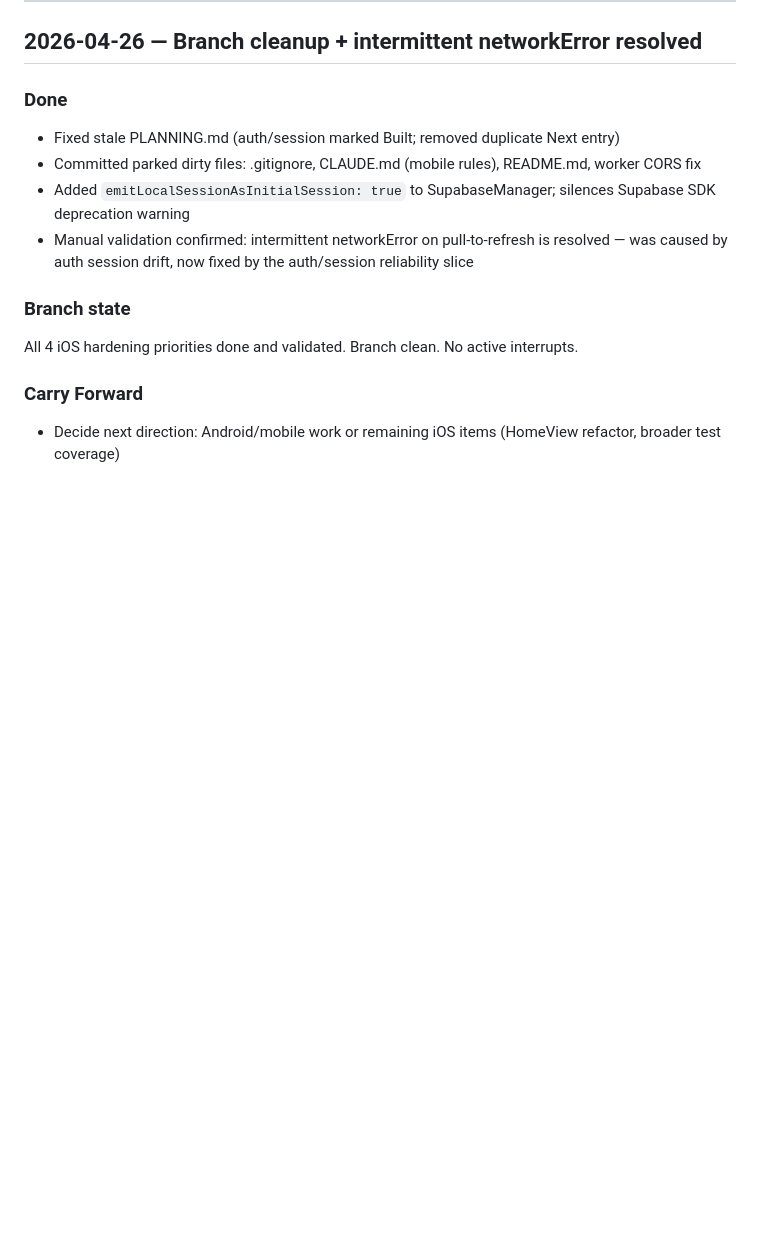
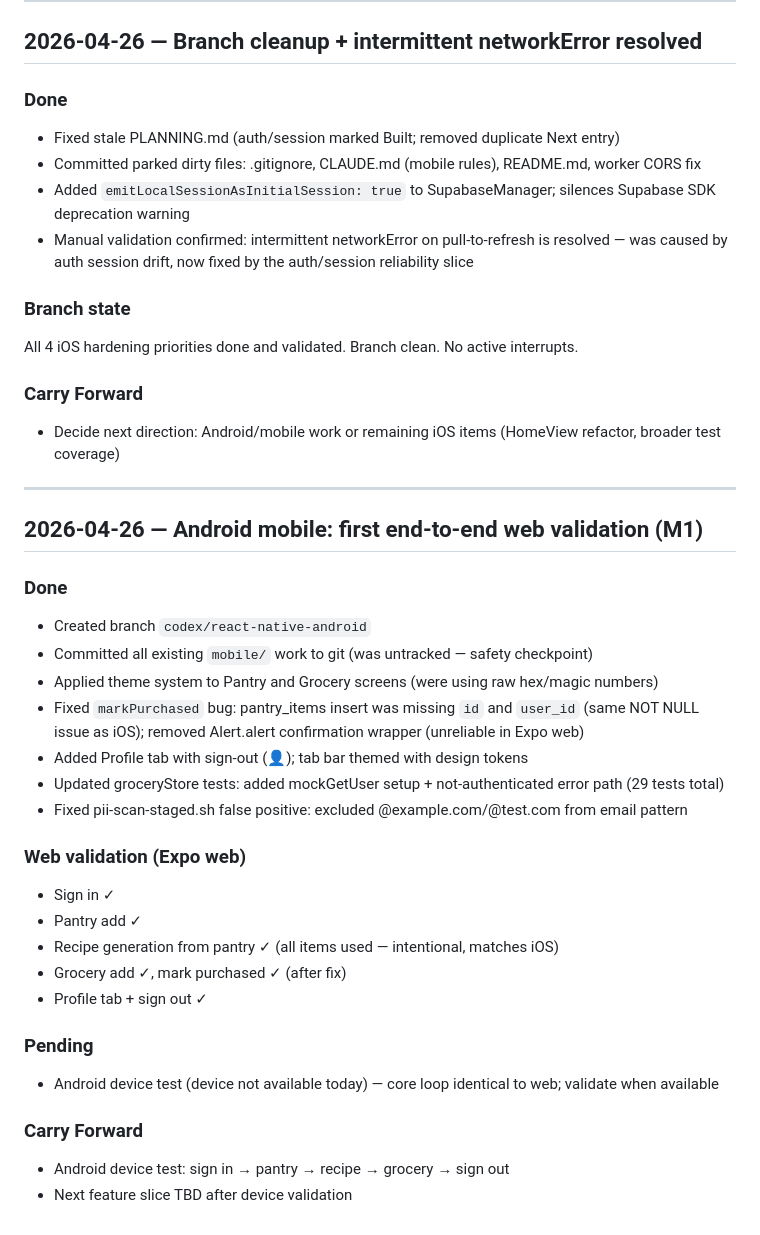
Before and after one commit to adikri/cookya, a Markdown page: WORKLOG.md, the part around the change. GitHub-like rendering; blank space fills up the shorter version.

Commit message:
Log M1 Android web validation session
Co-Authored-By: Claude Sonnet 4.6 <noreply@anthropic.com>

```diff
--- a/WORKLOG.md
+++ b/WORKLOG.md
@@ -564,3 +564,30 @@ All 4 iOS hardening priorities done and validated. Branch clean. No active inter
 
 ### Carry Forward
 - Decide next direction: Android/mobile work or remaining iOS items (HomeView refactor, broader test coverage)
+
+---
+
+## 2026-04-26 — Android mobile: first end-to-end web validation (M1)
+
+### Done
+- Created branch `codex/react-native-android`
+- Committed all existing `mobile/` work to git (was untracked — safety checkpoint)
+- Applied theme system to Pantry and Grocery screens (were using raw hex/magic numbers)
+- Fixed `markPurchased` bug: pantry_items insert was missing `id` and `user_id` (same NOT NULL issue as iOS); removed Alert.alert confirmation wrapper (unreliable in Expo web)
+- Added Profile tab with sign-out (👤); tab bar themed with design tokens
+- Updated groceryStore tests: added mockGetUser setup + not-authenticated error path (29 tests total)
+- Fixed pii-scan-staged.sh false positive: excluded @example.com/@test.com from email pattern
+
+### Web validation (Expo web)
+- Sign in ✓
+- Pantry add ✓
+- Recipe generation from pantry ✓ (all items used — intentional, matches iOS)
+- Grocery add ✓, mark purchased ✓ (after fix)
+- Profile tab + sign out ✓
+
+### Pending
+- Android device test (device not available today) — core loop identical to web; validate when available
+
+### Carry Forward
+- Android device test: sign in → pantry → recipe → grocery → sign out
+- Next feature slice TBD after device validation
```
